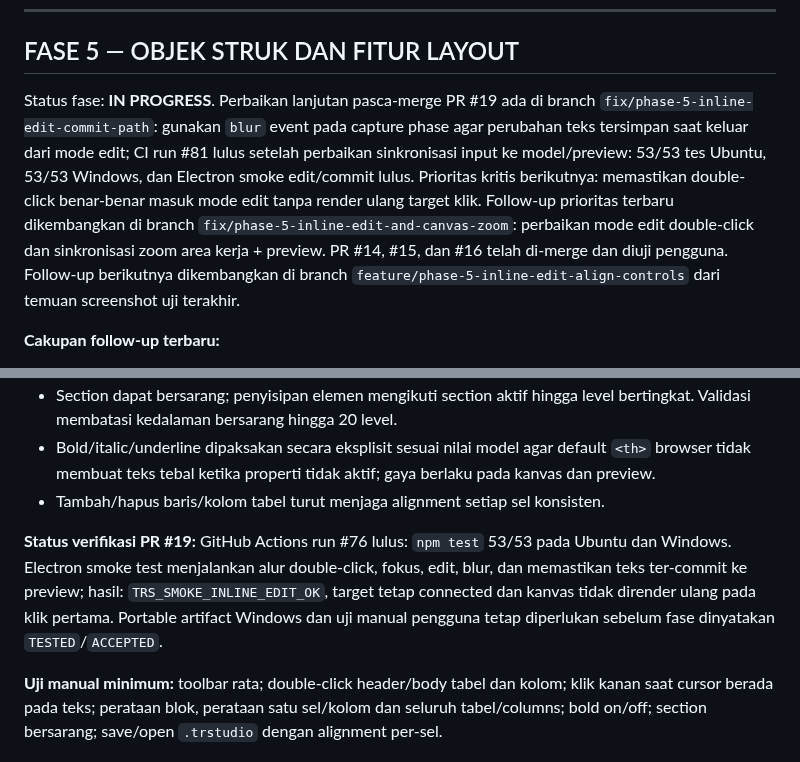
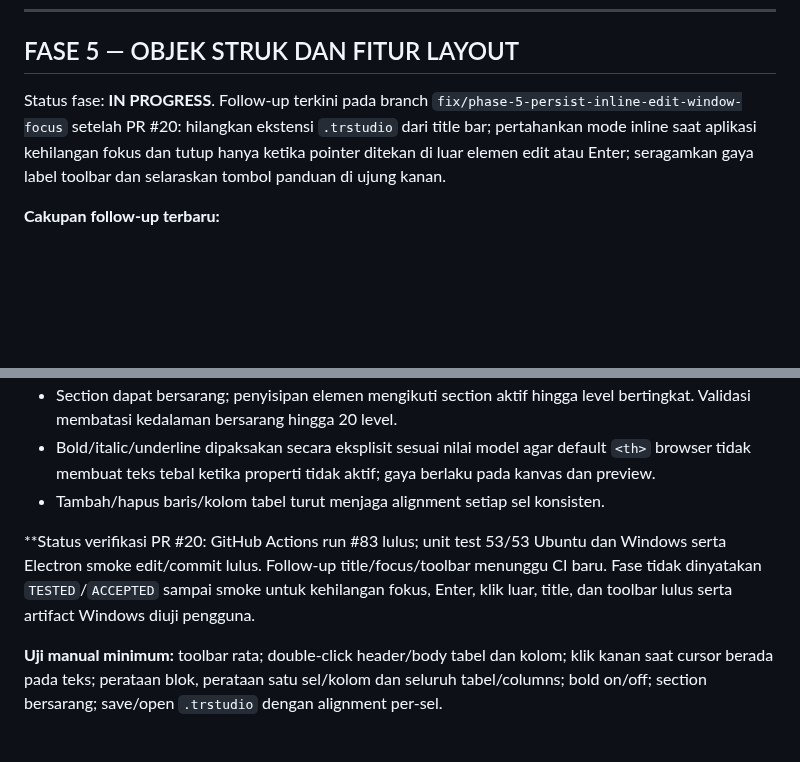
Before and after one commit to primemirza/thermal-receipt-studio, a Markdown page: TASKLIST.md, 2 parts joined by grey strips. Rendered like a GitHub page; blank space fills up the shorter version.

Commit message:
Track Phase 5 title, focus-persistent inline editing and toolbar polish

```diff
--- a/TASKLIST.md
+++ b/TASKLIST.md
@@ -114,7 +114,7 @@ Status fase: **ACCEPTED** (pengguna telah menguji build Fase 4 dan menyatakan fa
 
 ## FASE 5 — OBJEK STRUK DAN FITUR LAYOUT
 
-Status fase: **IN PROGRESS**. Perbaikan lanjutan pasca-merge PR #19 ada di branch `fix/phase-5-inline-edit-commit-path`: gunakan `blur` event pada capture phase agar perubahan teks tersimpan saat keluar dari mode edit; CI run #81 lulus setelah perbaikan sinkronisasi input ke model/preview: 53/53 tes Ubuntu, 53/53 Windows, dan Electron smoke edit/commit lulus. Prioritas kritis berikutnya: memastikan double-click benar-benar masuk mode edit tanpa render ulang target klik. Follow-up prioritas terbaru dikembangkan di branch `fix/phase-5-inline-edit-and-canvas-zoom`: perbaikan mode edit double-click dan sinkronisasi zoom area kerja + preview. PR #14, #15, dan #16 telah di-merge dan diuji pengguna. Follow-up berikutnya dikembangkan di branch `feature/phase-5-inline-edit-align-controls` dari temuan screenshot uji terakhir.
+Status fase: **IN PROGRESS**. Follow-up terkini pada branch `fix/phase-5-persist-inline-edit-window-focus` setelah PR #20: hilangkan ekstensi `.trstudio` dari title bar; pertahankan mode inline saat aplikasi kehilangan fokus dan tutup hanya ketika pointer ditekan di luar elemen edit atau Enter; seragamkan gaya label toolbar dan selaraskan tombol panduan di ujung kanan.
 
 **Cakupan follow-up terbaru:**
 - Toolbar dirapikan dengan baseline label dan tombol sejajar; tiga ikon perataan (kiri/tengah/kanan) tersedia di toolbar, dengan indikator pilihan dan shortcut Ctrl+Shift+L/E/R. Aturan perataan di inspector dihapus.
@@ -124,7 +124,7 @@ Status fase: **IN PROGRESS**. Perbaikan lanjutan pasca-merge PR #19 ada di branc
 - Bold/italic/underline dipaksakan secara eksplisit sesuai nilai model agar default `<th>` browser tidak membuat teks tebal ketika properti tidak aktif; gaya berlaku pada kanvas dan preview.
 - Tambah/hapus baris/kolom tabel turut menjaga alignment setiap sel konsisten.
 
-**Status verifikasi PR #19:** GitHub Actions run #76 lulus: `npm test` 53/53 pada Ubuntu dan Windows. Electron smoke test menjalankan alur double-click, fokus, edit, blur, dan memastikan teks ter-commit ke preview; hasil: `TRS_SMOKE_INLINE_EDIT_OK`, target tetap connected dan kanvas tidak dirender ulang pada klik pertama. Portable artifact Windows dan uji manual pengguna tetap diperlukan sebelum fase dinyatakan `TESTED`/`ACCEPTED`.
+**Status verifikasi PR #20: GitHub Actions run #83 lulus; unit test 53/53 Ubuntu dan Windows serta Electron smoke edit/commit lulus. Follow-up title/focus/toolbar menunggu CI baru. Fase tidak dinyatakan `TESTED`/`ACCEPTED` sampai smoke untuk kehilangan fokus, Enter, klik luar, title, dan toolbar lulus serta artifact Windows diuji pengguna.
 
 **Uji manual minimum:** toolbar rata; double-click header/body tabel dan kolom; klik kanan saat cursor berada pada teks; perataan blok, perataan satu sel/kolom dan seluruh tabel/columns; bold on/off; section bersarang; save/open `.trstudio` dengan alignment per-sel.
 
```
